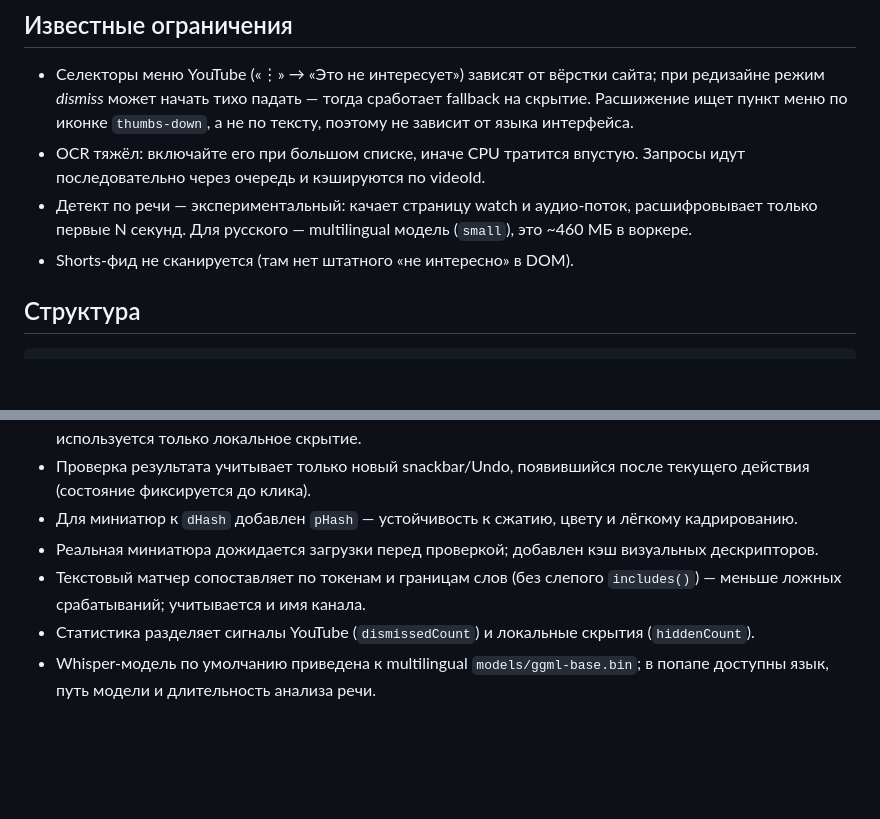
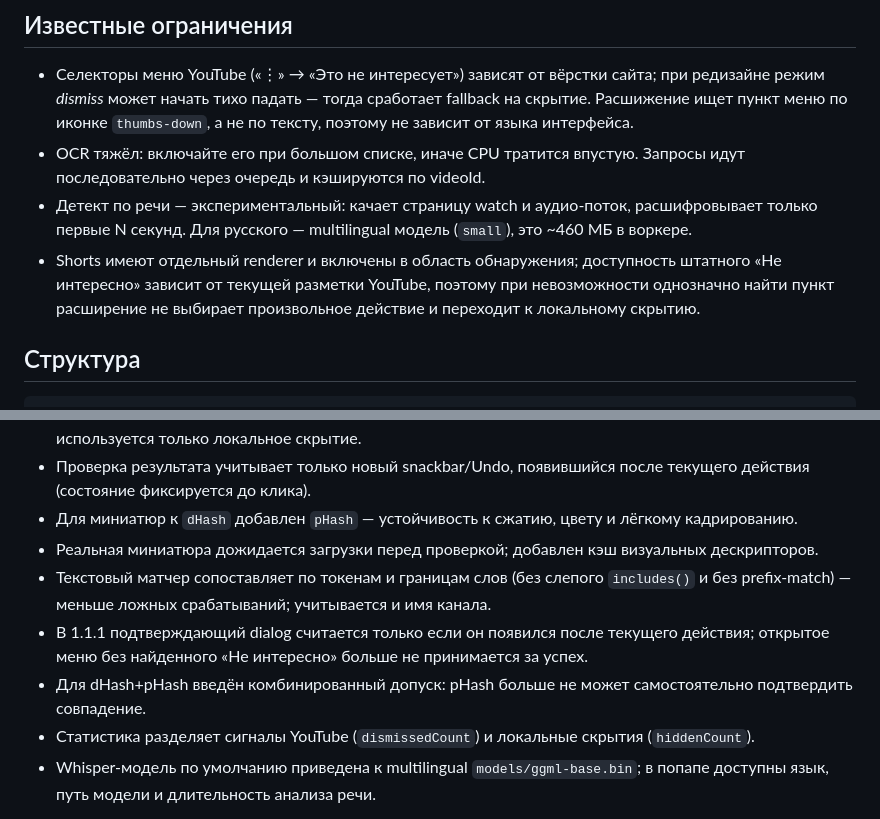
Before and after one commit to bashtovoy/youtube-blocker, a Markdown page: README.md, 2 parts joined by grey strips. GitHub-like rendering; blank space fills up the shorter version.

Commit message:
v1.1.1: document stricter matching and dismiss verification

```diff
--- a/README.md
+++ b/README.md
@@ -88,7 +88,7 @@ node devtest.js "запрос"   # берёт реальные заголовк
 - Детект по речи — экспериментальный: качает страницу watch и аудио-поток,
   расшифровывает только первые N секунд. Для русского — multilingual
   модель (`small`), это ~460 МБ в воркере.
-- Shorts-фид не сканируется (там нет штатного «не интересно» в DOM).
+- Shorts имеют отдельный renderer и включены в область обнаружения; доступность штатного «Не интересно» зависит от текущей разметки YouTube, поэтому при невозможности однозначно найти пункт расширение не выбирает произвольное действие и переходит к локальному скрытию.
 
 ## Структура
 
@@ -114,7 +114,9 @@ extension/
 - Проверка результата учитывает только новый snackbar/Undo, появившийся после текущего действия (состояние фиксируется до клика).
 - Для миниатюр к `dHash` добавлен `pHash` — устойчивость к сжатию, цвету и лёгкому кадрированию.
 - Реальная миниатюра дожидается загрузки перед проверкой; добавлен кэш визуальных дескрипторов.
-- Текстовый матчер сопоставляет по токенам и границам слов (без слепого `includes()`) — меньше ложных срабатываний; учитывается и имя канала.
+- Текстовый матчер сопоставляет по токенам и границам слов (без слепого `includes()` и без prefix-match) — меньше ложных срабатываний; учитывается и имя канала.
+- В 1.1.1 подтверждающий dialog считается только если он появился после текущего действия; открытое меню без найденного «Не интересно» больше не принимается за успех.
+- Для dHash+pHash введён комбинированный допуск: pHash больше не может самостоятельно подтвердить совпадение.
 - Статистика разделяет сигналы YouTube (`dismissedCount`) и локальные скрытия (`hiddenCount`).
 - Whisper-модель по умолчанию приведена к multilingual `models/ggml-base.bin`; в попапе доступны язык, путь модели и длительность анализа речи.
 
```
